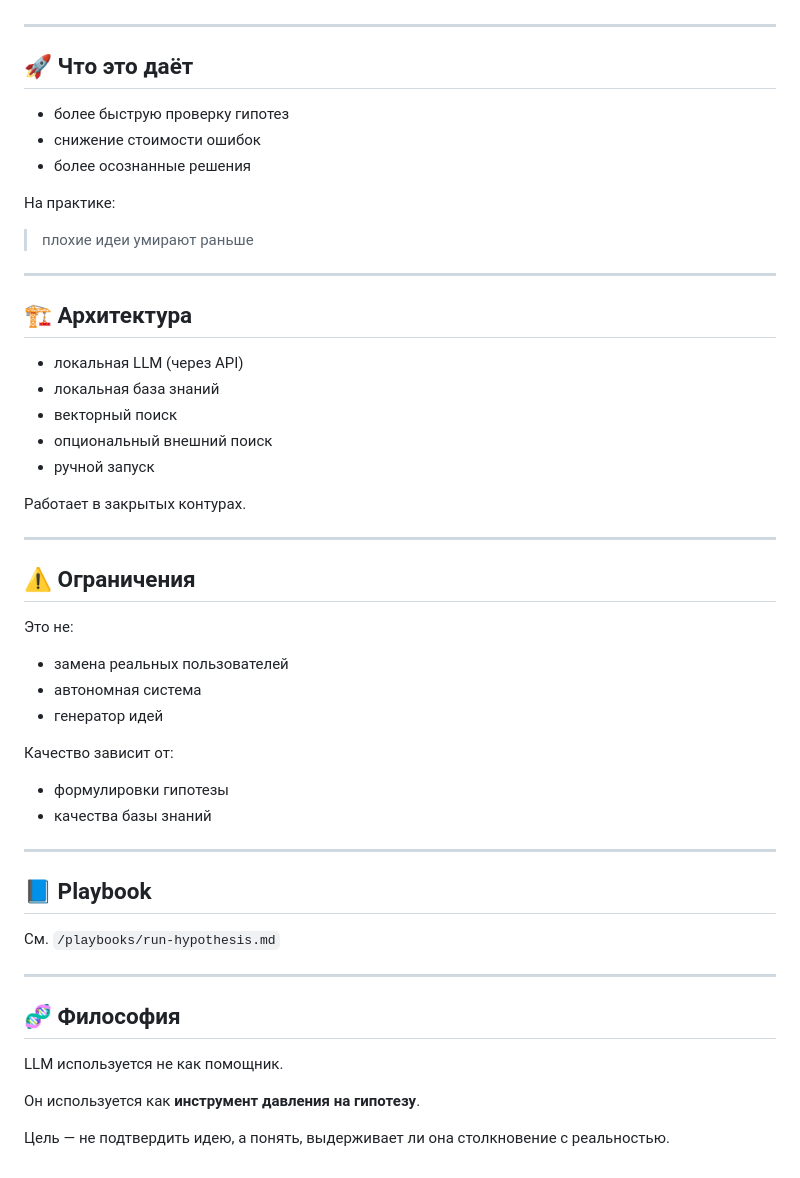
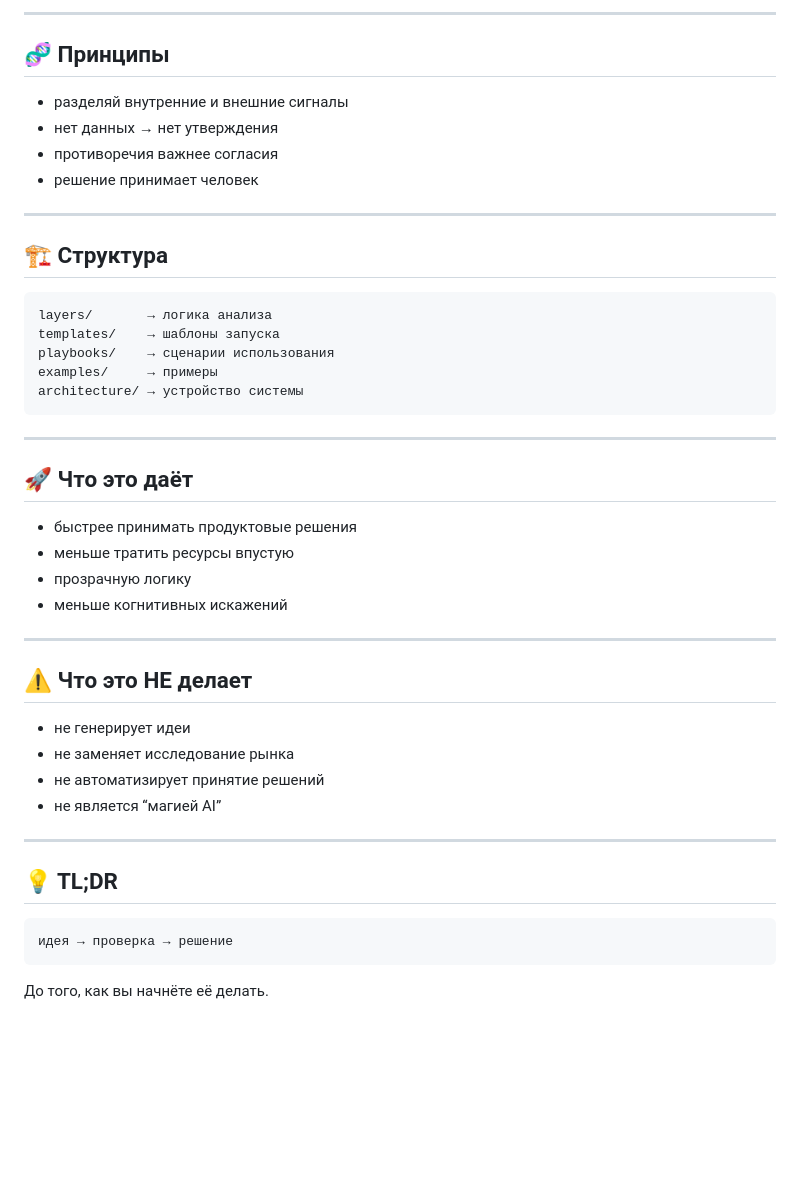
Before and after one commit to SergeyNash/hypothesis-stress-test, a Markdown page: README.ru.md, the part around one of its changes. Drawn GitHub-style; blank space fills up the shorter version.

````diff
--- a/README.ru.md
+++ b/README.ru.md
@@ -128,56 +181,48 @@ hypothesis_map.md
+---
+
+## 🧬 Принципы
+
+* разделяй внутренние и внешние сигналы
+* нет данных → нет утверждения
+* противоречия важнее согласия
+* решение принимает человек
+
+---
+
+## 🏗 Структура
+
+```text
+layers/       → логика анализа
+templates/    → шаблоны запуска
+playbooks/    → сценарии использования
+examples/     → примеры
+architecture/ → устройство системы
+```
 
 ---
 
 ## 🚀 Что это даёт
 
-* более быструю проверку гипотез
-* снижение стоимости ошибок
-* более осознанные решения
-
-На практике:
-
-> плохие идеи умирают раньше
+* быстрее принимать продуктовые решения
+* меньше тратить ресурсы впустую
+* прозрачную логику
+* меньше когнитивных искажений
 
 ---
 
-## 🏗 Архитектура
+## ⚠️ Что это НЕ делает
 
-* локальная LLM (через API)
-* локальная база знаний
-* векторный поиск
-* опциональный внешний поиск
-* ручной запуск
-
-Работает в закрытых контурах.
+* не генерирует идеи
+* не заменяет исследование рынка
+* не автоматизирует принятие решений
+* не является “магией AI”
 
 ---
 
-## ⚠️ Ограничения
+## 💡 TL;DR
 
-Это не:
+```text
+идея → проверка → решение
+```
 
-* замена реальных пользователей
-* автономная система
-* генератор идей
-
-Качество зависит от:
-
-* формулировки гипотезы
-* качества базы знаний
-
----
-
-## 📘 Playbook
-
-См. `/playbooks/run-hypothesis.md`
-
----
-
-## 🧬 Философия
-
-LLM используется не как помощник.
-
-Он используется как **инструмент давления на гипотезу**.
-
-Цель — не подтвердить идею,
-а понять, выдерживает ли она столкновение с реальностью.
+До того, как вы начнёте её делать.
````
Also changed, not shown: other parts of README.ru.md (+130 -77 lines), README.md (+4 -0 lines).
